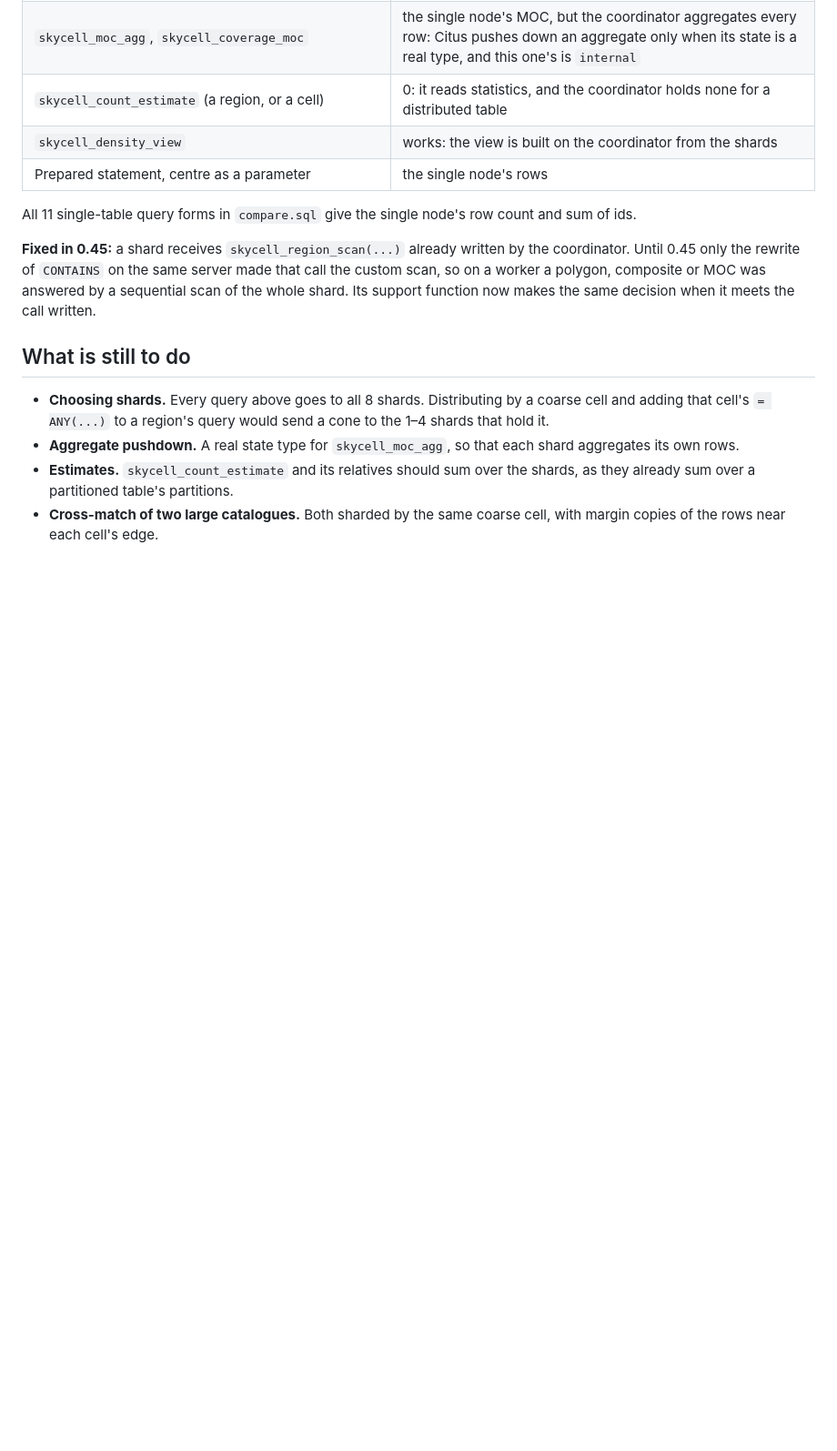
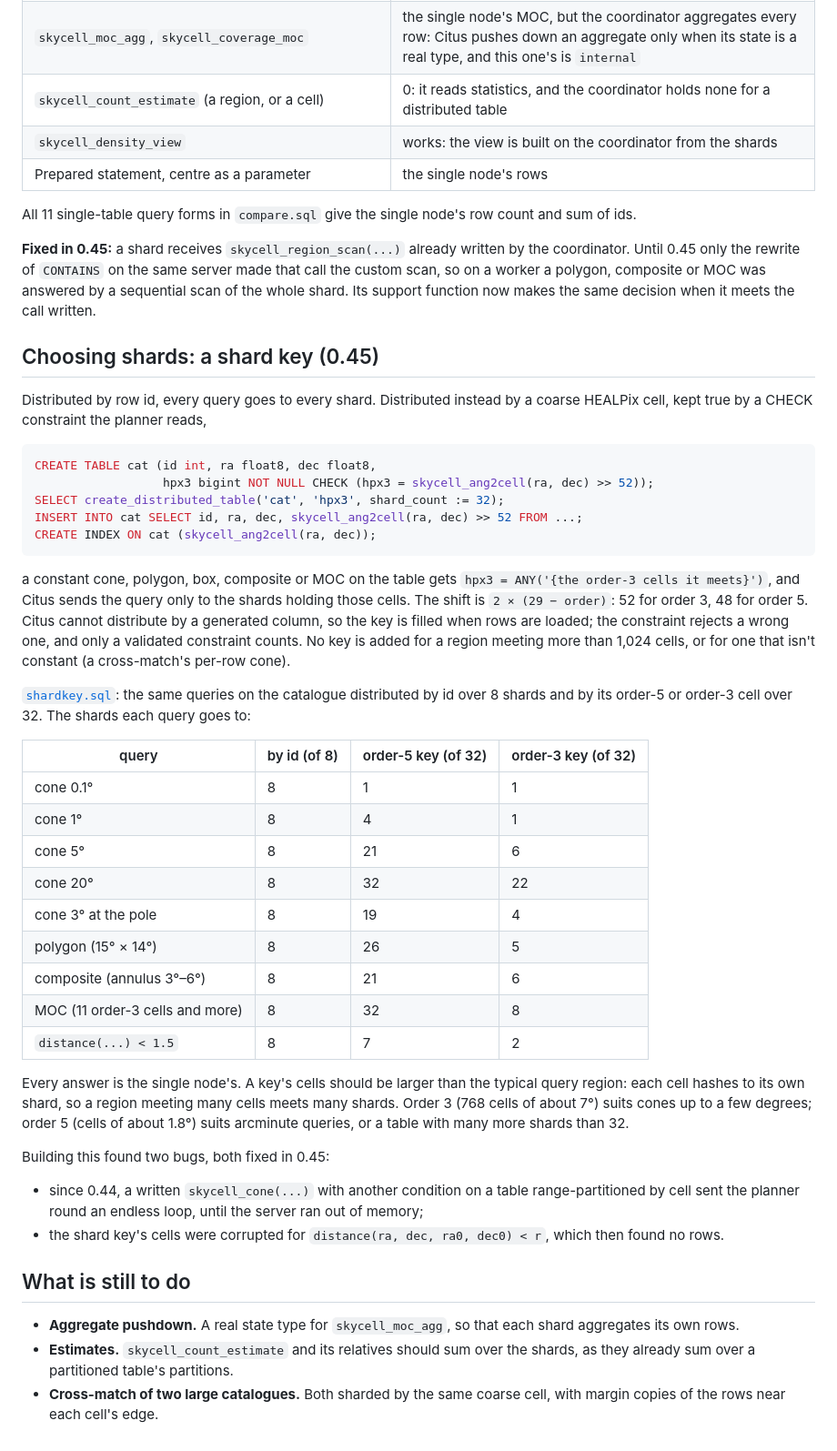
Before and after one commit to jesusjuansalgado/skycell, a Markdown page: bench/citus/README.md, the part around the change. Shown at 91% size. Drawn GitHub-style; blank space fills up the shorter version.

Commit message:
Citus: shard keys measured (order 5 and order 3), documented
Co-Authored-By: Claude Opus 5.5 <noreply@anthropic.com>
Claude-Session: https://claude.ai/code/session_01C7r5eCof7EKURNtDAxNUfm

````diff
--- a/bench/citus/README.md
+++ b/bench/citus/README.md
@@ -44,11 +44,58 @@ server made that call the custom scan, so on a worker a polygon, composite or
 MOC was answered by a sequential scan of the whole shard. Its support function
 now makes the same decision when it meets the call written.
 
+## Choosing shards: a shard key (0.45)
+
+Distributed by row id, every query goes to every shard. Distributed instead by
+a coarse HEALPix cell, kept true by a CHECK constraint the planner reads,
+
+```sql
+CREATE TABLE cat (id int, ra float8, dec float8,
+                  hpx3 bigint NOT NULL CHECK (hpx3 = skycell_ang2cell(ra, dec) >> 52));
+SELECT create_distributed_table('cat', 'hpx3', shard_count := 32);
+INSERT INTO cat SELECT id, ra, dec, skycell_ang2cell(ra, dec) >> 52 FROM ...;
+CREATE INDEX ON cat (skycell_ang2cell(ra, dec));
+```
+
+a constant cone, polygon, box, composite or MOC on the table gets
+`hpx3 = ANY('{the order-3 cells it meets}')`, and Citus sends the query only to
+the shards holding those cells. The shift is `2 × (29 − order)`: 52 for order
+3, 48 for order 5. Citus cannot distribute by a generated column, so the key
+is filled when rows are loaded; the constraint rejects a wrong one, and only a
+validated constraint counts. No key is added for a region meeting more than
+1,024 cells, or for one that isn't constant (a cross-match's per-row cone).
+
+[`shardkey.sql`](shardkey.sql): the same queries on the catalogue distributed
+by id over 8 shards and by its order-5 or order-3 cell over 32. The shards
+each query goes to:
+
+| query | by id (of 8) | order-5 key (of 32) | order-3 key (of 32) |
+|---|---|---|---|
+| cone 0.1° | 8 | 1 | 1 |
+| cone 1° | 8 | 4 | 1 |
+| cone 5° | 8 | 21 | 6 |
+| cone 20° | 8 | 32 | 22 |
+| cone 3° at the pole | 8 | 19 | 4 |
+| polygon (15° × 14°) | 8 | 26 | 5 |
+| composite (annulus 3°–6°) | 8 | 21 | 6 |
+| MOC (11 order-3 cells and more) | 8 | 32 | 8 |
+| `distance(...) < 1.5` | 8 | 7 | 2 |
+
+Every answer is the single node's. A key's cells should be larger than the
+typical query region: each cell hashes to its own shard, so a region meeting
+many cells meets many shards. Order 3 (768 cells of about 7°) suits cones up to
+a few degrees; order 5 (cells of about 1.8°) suits arcminute queries, or a
+table with many more shards than 32.
+
+Building this found two bugs, both fixed in 0.45:
+- since 0.44, a written `skycell_cone(...)` with another condition on a table
+  range-partitioned by cell sent the planner round an endless loop, until the
+  server ran out of memory;
+- the shard key's cells were corrupted for `distance(ra, dec, ra0, dec0) < r`,
+  which then found no rows.
+
 ## What is still to do
 
-- **Choosing shards.** Every query above goes to all 8 shards. Distributing by
-  a coarse cell and adding that cell's `= ANY(...)` to a region's query would
-  send a cone to the 1–4 shards that hold it.
 - **Aggregate pushdown.** A real state type for `skycell_moc_agg`, so that each
   shard aggregates its own rows.
 - **Estimates.** `skycell_count_estimate` and its relatives should sum over the
````
Also changed, not shown: README.md (+4 -2 lines).
